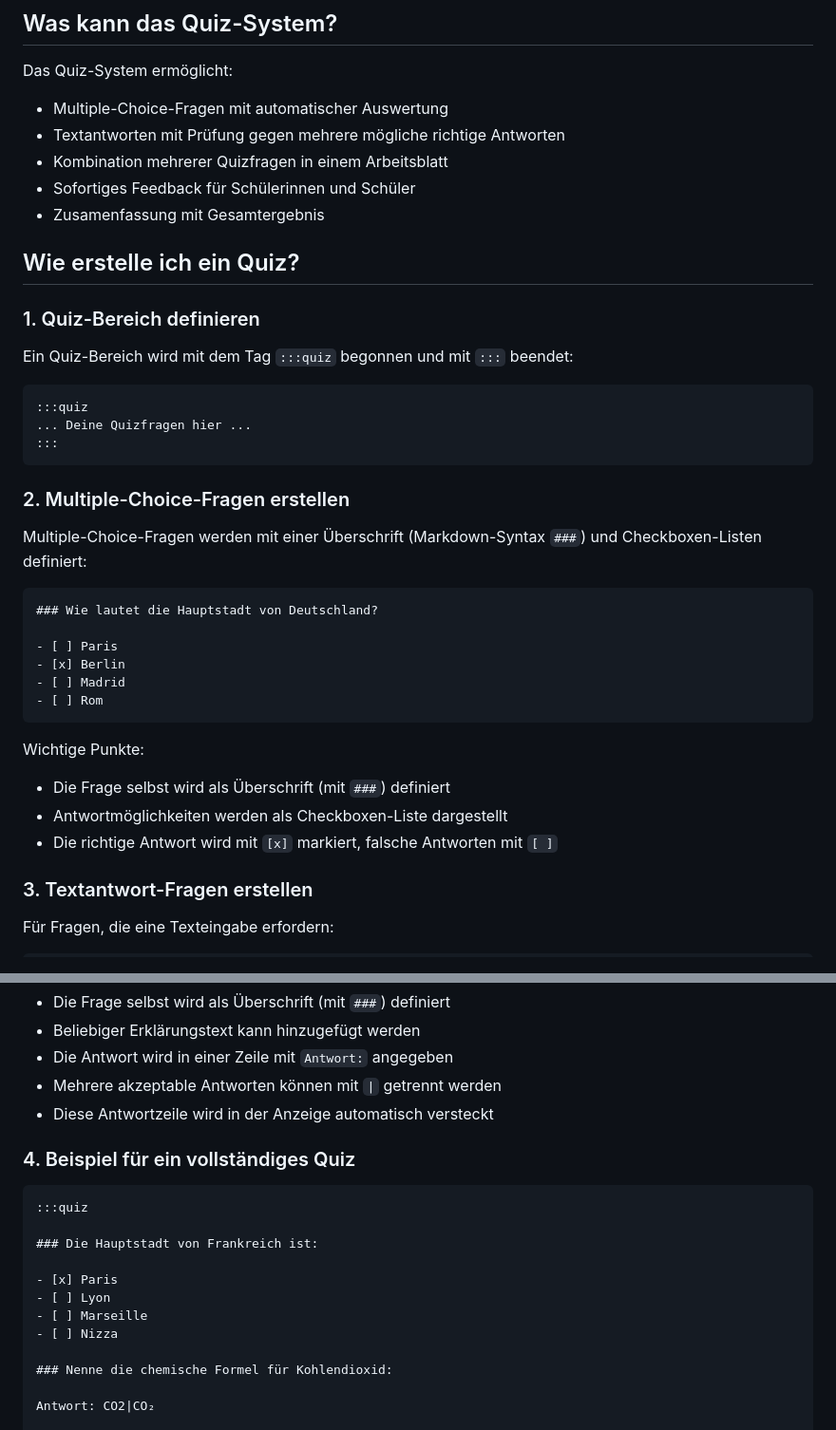
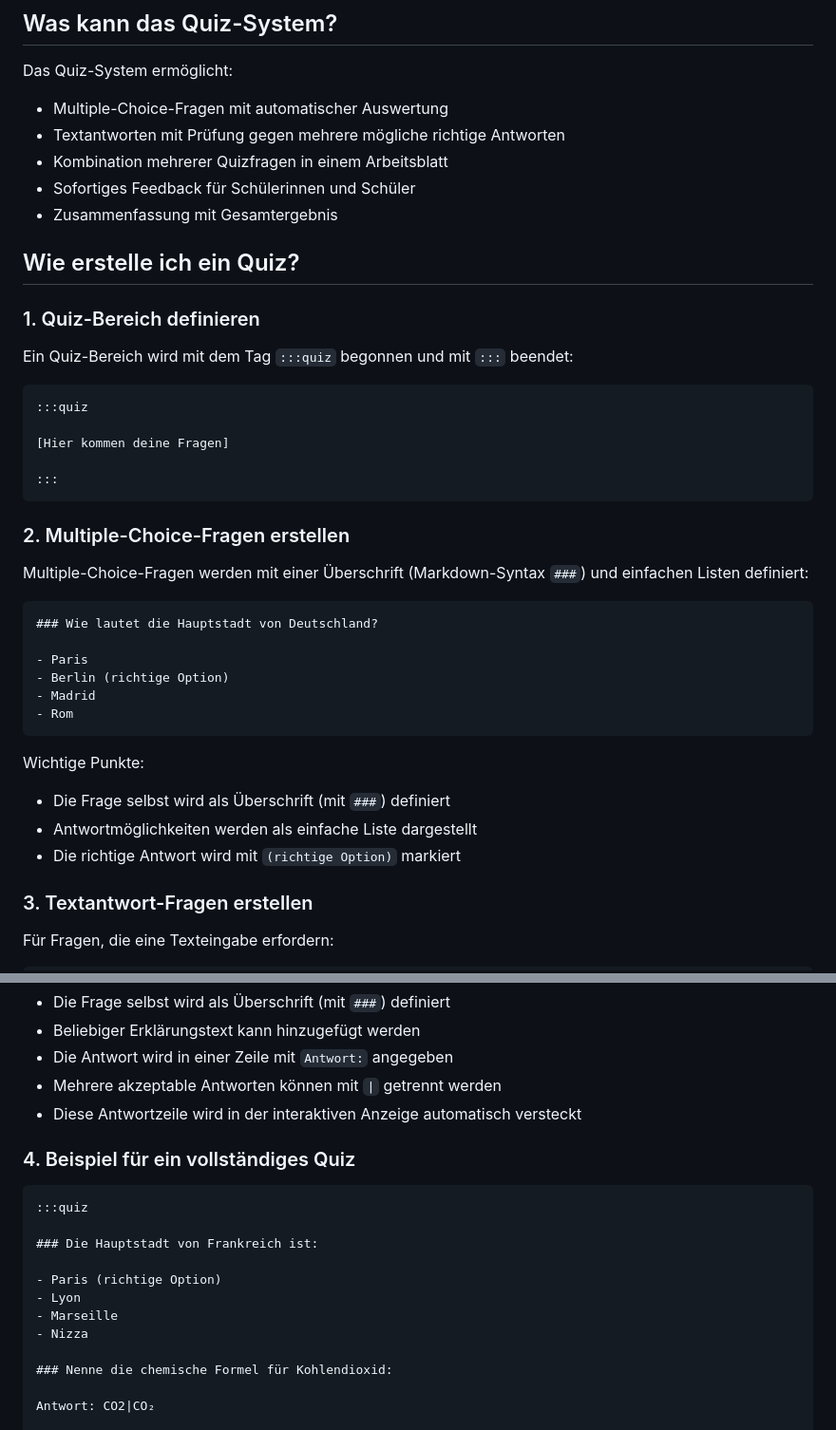
Before and after one commit to Silas-Hartmann/Silas-Hartmann.github.io, a Markdown page: quiz-system-anleitung.md, 2 parts joined by grey strips. Shown: that part at 95% size. GitHub-like rendering.

Commit message:
Quiz-System Anleitung aktualisiert

````diff
--- a/quiz-system-anleitung.md
+++ b/quiz-system-anleitung.md
@@ -15,7 +15,7 @@ Das Quiz-System ermöglicht:
 - Textantworten mit Prüfung gegen mehrere mögliche richtige Antworten
 - Kombination mehrerer Quizfragen in einem Arbeitsblatt
 - Sofortiges Feedback für Schülerinnen und Schüler
-- Zusamenfassung mit Gesamtergebnis
+- Zusammenfassung mit Gesamtergebnis
 
 ## Wie erstelle ich ein Quiz?
 
@@ -25,27 +25,29 @@ Ein Quiz-Bereich wird mit dem Tag `:::quiz` begonnen und mit `:::` beendet:
 
 ```markdown
 :::quiz
-... Deine Quizfragen hier ...
+
+[Hier kommen deine Fragen]
+
 :::
 ```
 
 ### 2. Multiple-Choice-Fragen erstellen
 
-Multiple-Choice-Fragen werden mit einer Überschrift (Markdown-Syntax `###`) und Checkboxen-Listen definiert:
+Multiple-Choice-Fragen werden mit einer Überschrift (Markdown-Syntax `###`) und einfachen Listen definiert:
 
 ```markdown
 ### Wie lautet die Hauptstadt von Deutschland?
 
-- [ ] Paris
-- [x] Berlin
-- [ ] Madrid
-- [ ] Rom
+- Paris
+- Berlin (richtige Option)
+- Madrid
+- Rom
 ```
 
 Wichtige Punkte:
 - Die Frage selbst wird als Überschrift (mit `###`) definiert
-- Antwortmöglichkeiten werden als Checkboxen-Liste dargestellt
-- Die richtige Antwort wird mit `[x]` markiert, falsche Antworten mit `[ ]`
+- Antwortmöglichkeiten werden als einfache Liste dargestellt
+- Die richtige Antwort wird mit `(richtige Option)` markiert
 
 ### 3. Textantwort-Fragen erstellen
 
@@ -64,7 +66,7 @@ Wichtige Punkte:
 - Beliebiger Erklärungstext kann hinzugefügt werden
 - Die Antwort wird in einer Zeile mit `Antwort:` angegeben
 - Mehrere akzeptable Antworten können mit `|` getrennt werden
-- Diese Antwortzeile wird in der Anzeige automatisch versteckt
+- Diese Antwortzeile wird in der interaktiven Anzeige automatisch versteckt
 
 ### 4. Beispiel für ein vollständiges Quiz
 
@@ -73,10 +75,10 @@ Wichtige Punkte:
 
 ### Die Hauptstadt von Frankreich ist:
 
-- [x] Paris
-- [ ] Lyon
-- [ ] Marseille
-- [ ] Nizza
+- Paris (richtige Option)
+- Lyon
+- Marseille
+- Nizza
 
 ### Nenne die chemische Formel für Kohlendioxid:
 
````
Also changed, not shown: other parts of quiz-system-anleitung.md (+2 -1 lines).
